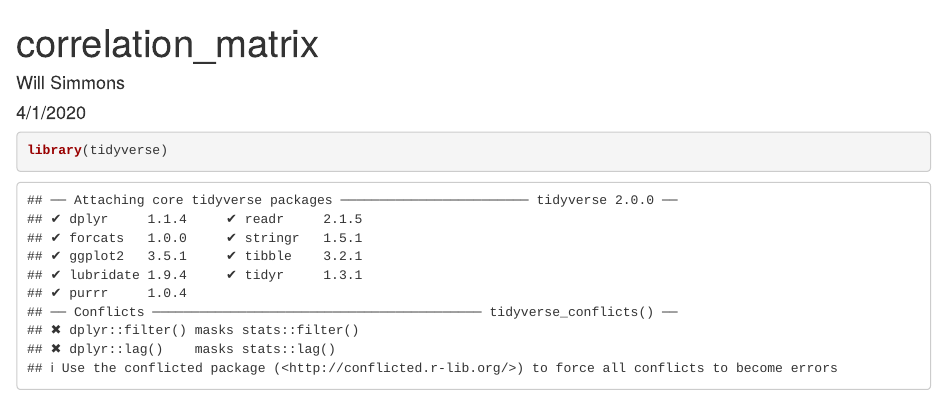
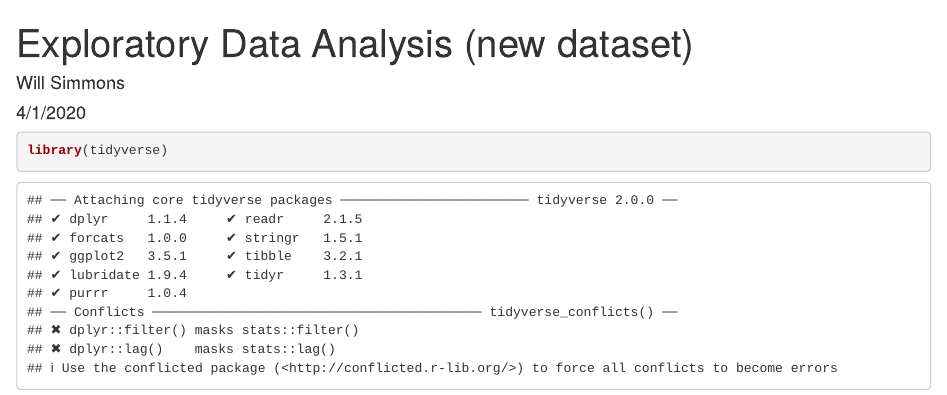
Before and after one commit to simmwill/aamehs_final_project, an R Markdown document (EDA_new.Rmd): the page in a window 1100 px wide, from its top. Rendered offline with R 4.5, knitr and Pandoc, with nearby package versions; some code elsewhere in the file could not run offline.

Commit message:
Renamed new EDA file

```diff
--- a/correlation_matrix.Rmd
+++ b/EDA_new.Rmd
@@ -1,5 +1,5 @@
 ---
-title: "correlation_matrix"
+title: "Exploratory Data Analysis (new dataset)"
 author: "Will Simmons"
 date: "4/1/2020"
 output: html_document
```
